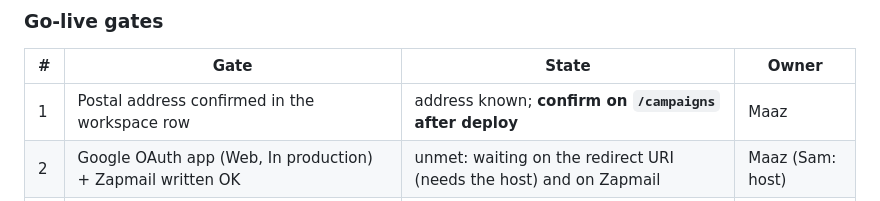
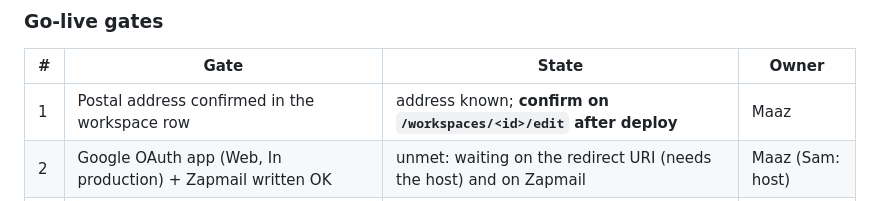
Before and after one commit to SamRackn/SmartLeadnew, a Markdown page: docs/LAUNCH-PLAN.md, the part around the change. GitHub-like rendering.

Commit message:
Launch plan: gate table points at the workspace page for the address
Co-Authored-By: Claude Opus 5.5 <noreply@anthropic.com>

```diff
--- a/docs/LAUNCH-PLAN.md
+++ b/docs/LAUNCH-PLAN.md
@@ -782,7 +782,7 @@ names the host.
 
 | # | Gate | State | Owner |
 |---|---|---|---|
-| 1 | Postal address confirmed in the workspace row | address known; **confirm on `/campaigns` after deploy** | Maaz |
+| 1 | Postal address confirmed in the workspace row | address known; **confirm on `/workspaces/<id>/edit` after deploy** | Maaz |
 | 2 | Google OAuth app (Web, In production) + Zapmail written OK | unmet: waiting on the redirect URI (needs the host) and on Zapmail | Maaz (Sam: host) |
 | 3 | Four mailboxes connected, one test send + read each | unmet | Maaz |
 | 4 | Smartlead exports A, B, C imported | unmet | Maaz → Sam |
```
